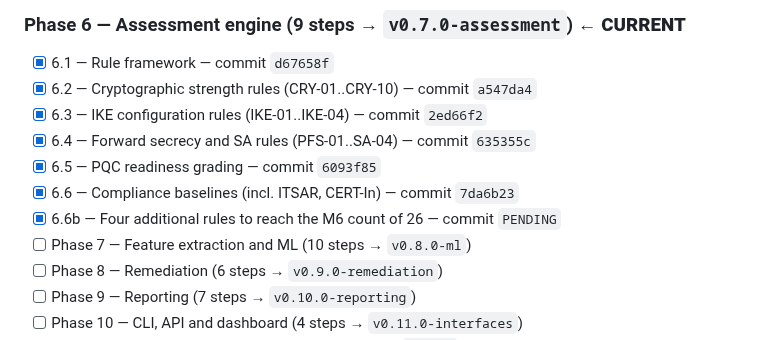
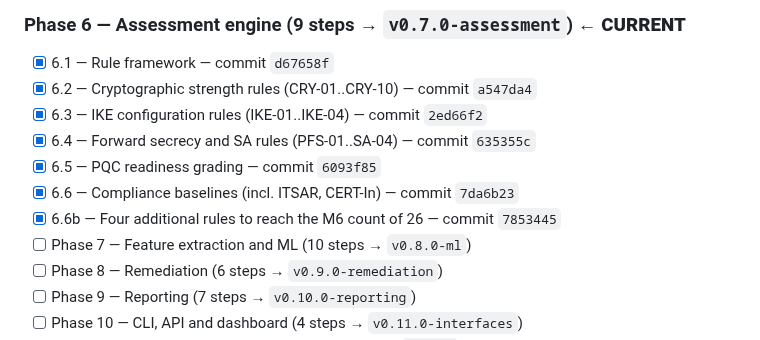
Before and after one commit to PrashamJ17/SIH_PS160, a Markdown page: PROGRESS.md, the part around the change. GitHub-like rendering.

Commit message:
docs: record the Step 6.6b commit SHA
Co-Authored-By: Claude Opus 5 <noreply@anthropic.com>

```diff
--- a/PROGRESS.md
+++ b/PROGRESS.md
@@ -104,7 +104,7 @@ Authoritative execution document: `IPsec_Sentinel_BUILD_PLAN.md` (98 steps, 13 p
 - [x] 6.4 — Forward secrecy and SA rules (PFS-01..SA-04) — commit `635355c`
 - [x] 6.5 — PQC readiness grading — commit `6093f85`
 - [x] 6.6 — Compliance baselines (incl. ITSAR, CERT-In) — commit `7da6b23`
-- [x] 6.6b — Four additional rules to reach the M6 count of 26 — commit `PENDING`
+- [x] 6.6b — Four additional rules to reach the M6 count of 26 — commit `7853445`
 - [ ] Phase 7 — Feature extraction and ML (10 steps → `v0.8.0-ml`)
 - [ ] Phase 8 — Remediation (6 steps → `v0.9.0-remediation`)
 - [ ] Phase 9 — Reporting (7 steps → `v0.10.0-reporting`)
```
